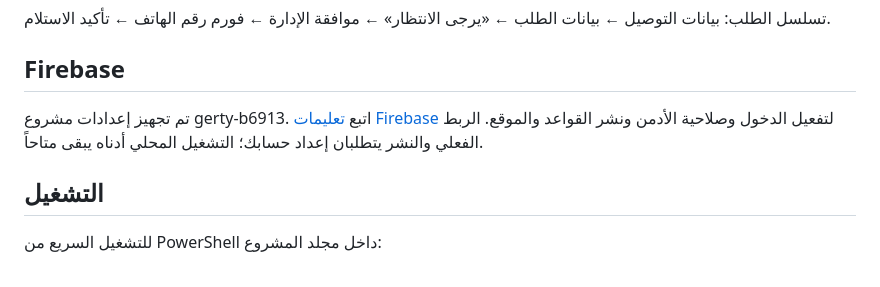
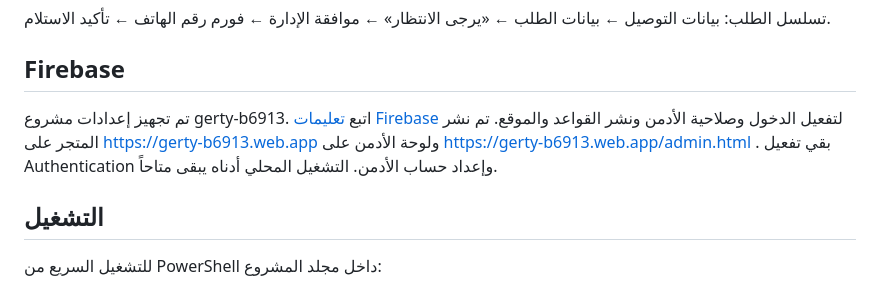
Before and after one commit to l36648446-bot/BEEF, a Markdown page: README.md, the part around the change. GitHub-like rendering.

Commit message:
Document Firebase deployment and remaining authentication setup

```diff
--- a/README.md
+++ b/README.md
@@ -4,7 +4,7 @@
 
 ## Firebase
 
-تم تجهيز إعدادات مشروع gerty-b6913. اتبع [تعليمات Firebase](FIREBASE_SETUP.md) لتفعيل الدخول وصلاحية الأدمن ونشر القواعد والموقع. الربط الفعلي والنشر يتطلبان إعداد حسابك؛ التشغيل المحلي أدناه يبقى متاحاً.
+تم تجهيز إعدادات مشروع gerty-b6913. اتبع [تعليمات Firebase](FIREBASE_SETUP.md) لتفعيل الدخول وصلاحية الأدمن ونشر القواعد والموقع. تم نشر المتجر على https://gerty-b6913.web.app ولوحة الأدمن على https://gerty-b6913.web.app/admin.html . بقي تفعيل Authentication وإعداد حساب الأدمن. التشغيل المحلي أدناه يبقى متاحاً.
 
 ## التشغيل
 
```
Also changed, not shown: FIREBASE_SETUP.md (+3 -3 lines).
